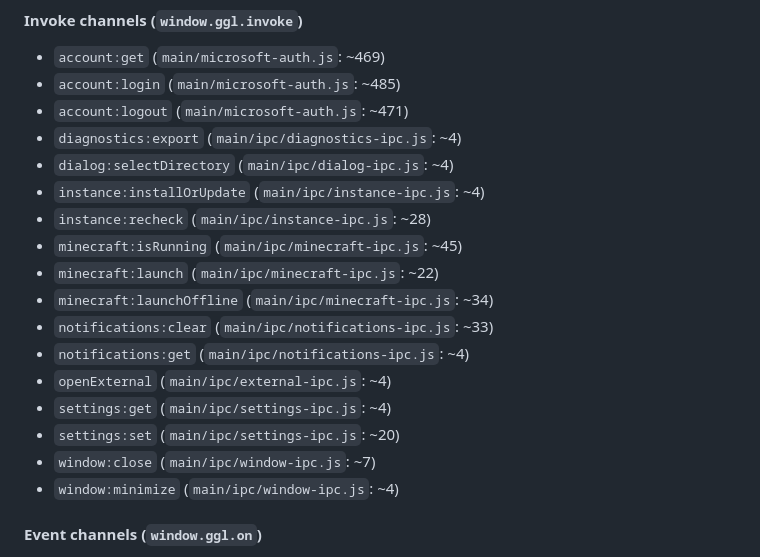
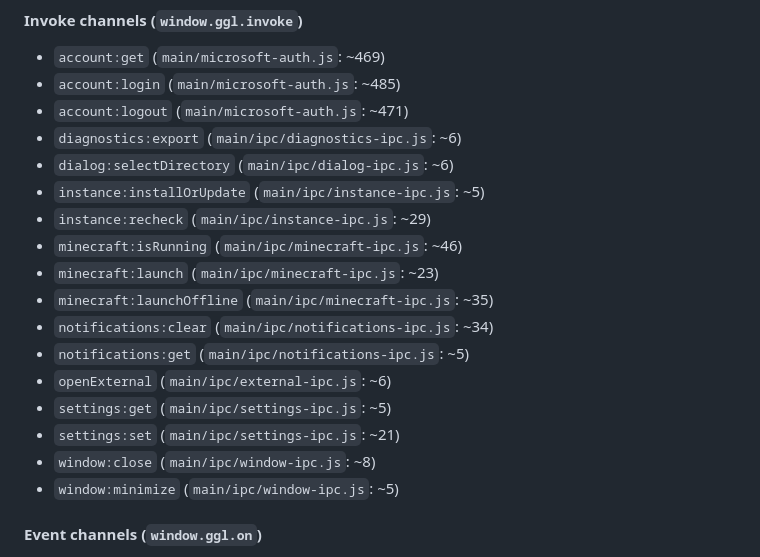
Before and after one commit to Truhf0414/GGL_Launcher, a Markdown page: ARCHITECTURE.md, the part around the change. GitHub-like rendering.

Commit message:
docs: refresh IPC index
Update ARCHITECTURE.md IPC index after IPC module ctx unification.

Made-with: Cursor

```diff
--- a/ARCHITECTURE.md
+++ b/ARCHITECTURE.md
@@ -98,20 +98,20 @@ Use this table to find code after splits. **When you add or extract a new `main/
 - `account:get` (`main/microsoft-auth.js`: ~469)
 - `account:login` (`main/microsoft-auth.js`: ~485)
 - `account:logout` (`main/microsoft-auth.js`: ~471)
-- `diagnostics:export` (`main/ipc/diagnostics-ipc.js`: ~4)
-- `dialog:selectDirectory` (`main/ipc/dialog-ipc.js`: ~4)
-- `instance:installOrUpdate` (`main/ipc/instance-ipc.js`: ~4)
-- `instance:recheck` (`main/ipc/instance-ipc.js`: ~28)
-- `minecraft:isRunning` (`main/ipc/minecraft-ipc.js`: ~45)
-- `minecraft:launch` (`main/ipc/minecraft-ipc.js`: ~22)
-- `minecraft:launchOffline` (`main/ipc/minecraft-ipc.js`: ~34)
-- `notifications:clear` (`main/ipc/notifications-ipc.js`: ~33)
-- `notifications:get` (`main/ipc/notifications-ipc.js`: ~4)
-- `openExternal` (`main/ipc/external-ipc.js`: ~4)
-- `settings:get` (`main/ipc/settings-ipc.js`: ~4)
-- `settings:set` (`main/ipc/settings-ipc.js`: ~20)
-- `window:close` (`main/ipc/window-ipc.js`: ~7)
-- `window:minimize` (`main/ipc/window-ipc.js`: ~4)
+- `diagnostics:export` (`main/ipc/diagnostics-ipc.js`: ~6)
+- `dialog:selectDirectory` (`main/ipc/dialog-ipc.js`: ~6)
+- `instance:installOrUpdate` (`main/ipc/instance-ipc.js`: ~5)
+- `instance:recheck` (`main/ipc/instance-ipc.js`: ~29)
+- `minecraft:isRunning` (`main/ipc/minecraft-ipc.js`: ~46)
+- `minecraft:launch` (`main/ipc/minecraft-ipc.js`: ~23)
+- `minecraft:launchOffline` (`main/ipc/minecraft-ipc.js`: ~35)
+- `notifications:clear` (`main/ipc/notifications-ipc.js`: ~34)
+- `notifications:get` (`main/ipc/notifications-ipc.js`: ~5)
+- `openExternal` (`main/ipc/external-ipc.js`: ~6)
+- `settings:get` (`main/ipc/settings-ipc.js`: ~5)
+- `settings:set` (`main/ipc/settings-ipc.js`: ~21)
+- `window:close` (`main/ipc/window-ipc.js`: ~8)
+- `window:minimize` (`main/ipc/window-ipc.js`: ~5)
 
 #### Event channels (`window.ggl.on`)
 
```
